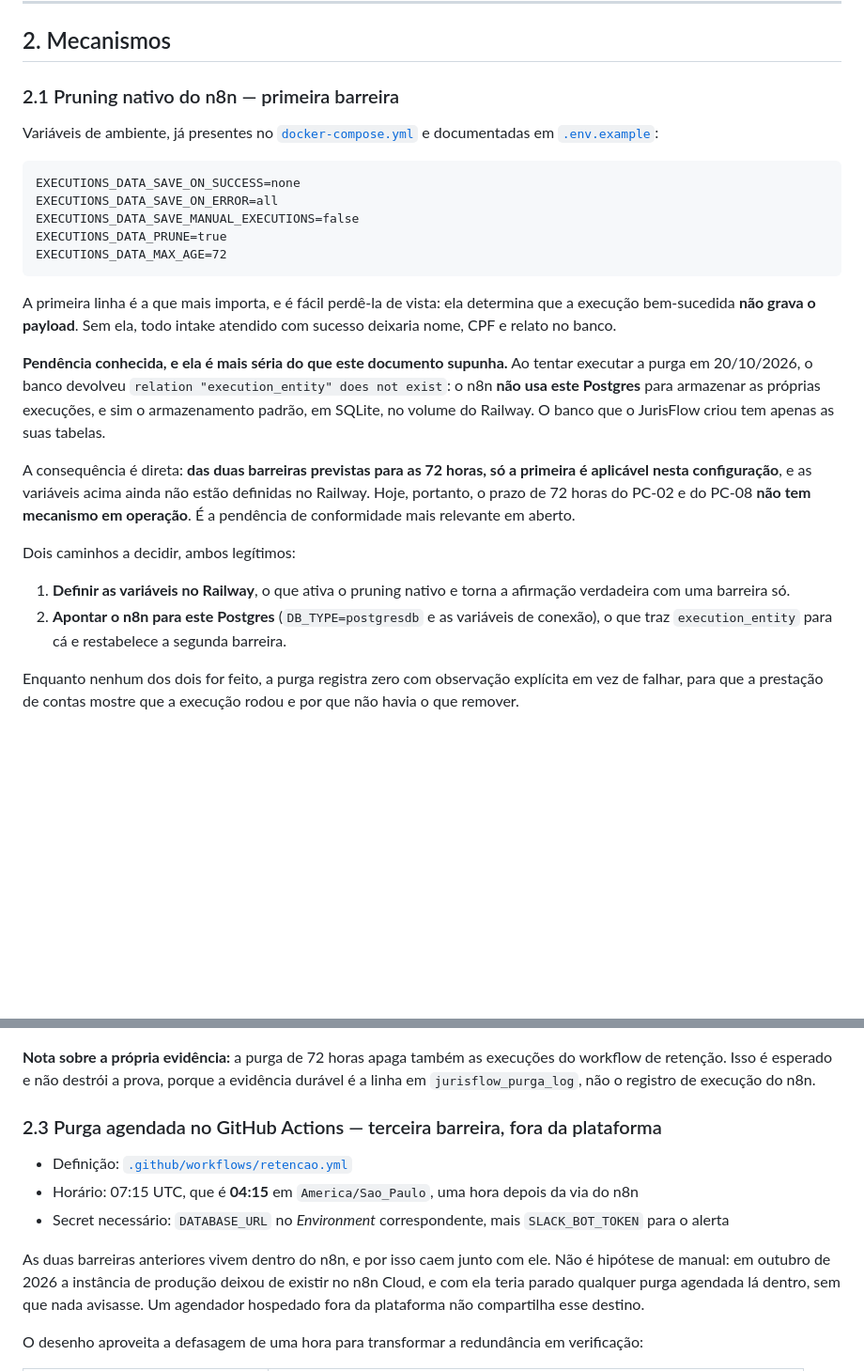
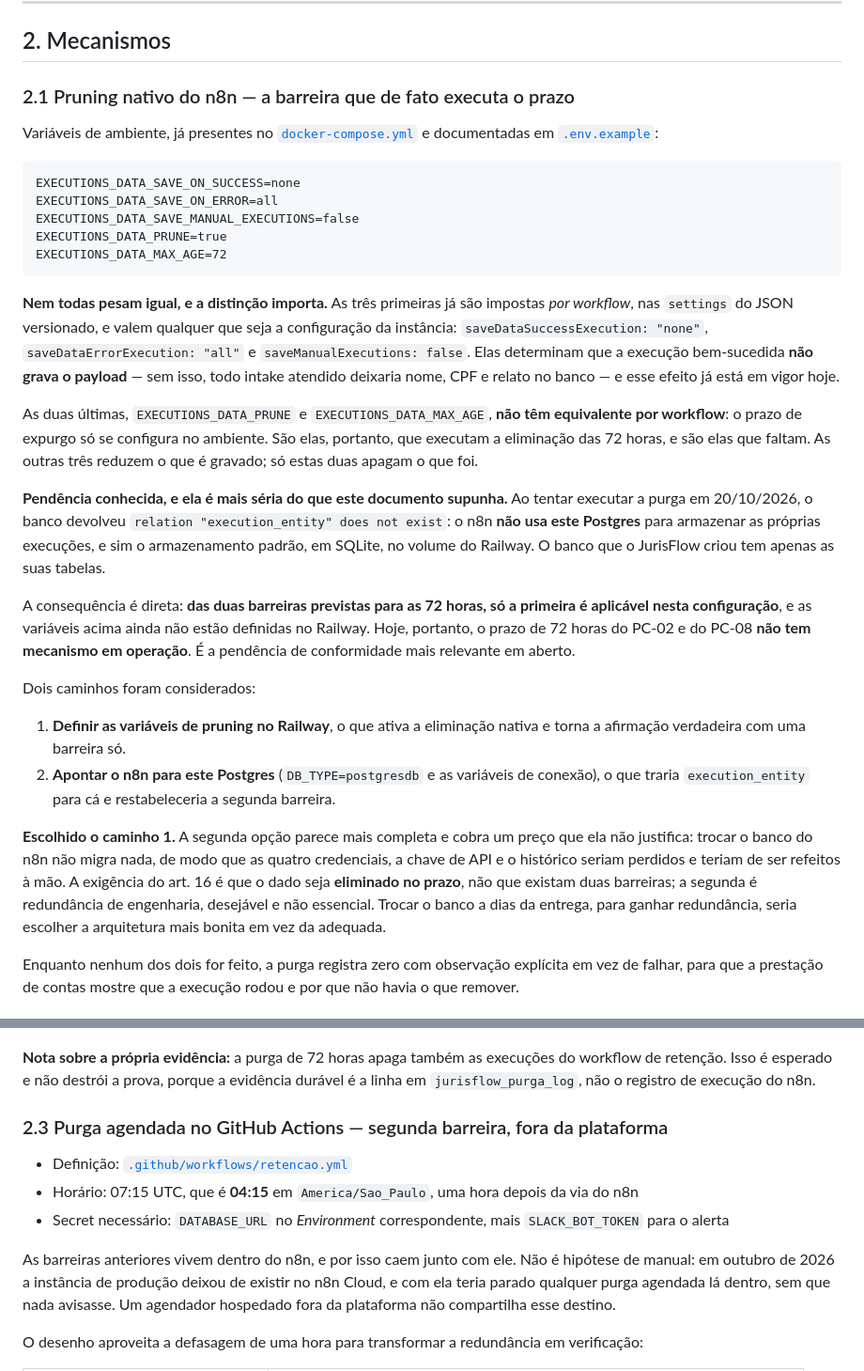
Before and after one commit to Edilene01/ai-factory-jurisflow, a Markdown page: docs/lgpd/politica-retencao-exclusao.md, 2 parts joined by grey strips. Shown at 94% size. Rendered like a GitHub page; blank space fills up the shorter version.

Commit message:
docs(lgpd): registra a decisão sobre as 72 horas e distingue o que cada variável faz
A política falava em duas barreiras para o prazo de 72 horas. Depois de
descobrir que o n8n não usa este Postgres para as próprias execuções, passa a
descrever uma, e registra por que a segunda foi descartada em vez de
perseguida.

Trocar o banco do n8n para Postgres traria execution_entity de volta e
restabeleceria a redundância, ao preço de perder as quatro credenciais, a
chave de API e o histórico, todos refeitos à mão. O art. 16 exige que o dado
seja eliminado no prazo, não que existam duas barreiras. Trocar o banco a dias
da entrega, para ganhar redundância, seria escolher a arquitetura mais bonita
em vez da adequada.

## A precisão que faltava

Das cinco variáveis de retenção, três já são impostas por workflow, nas
settings do JSON versionado, e valem qualquer que seja a configuração da
instância. Elas já estão em vigor: é por isso que execução bem-sucedida não
grava payload hoje.

As outras duas, EXECUTIONS_DATA_PRUNE e EXECUTIONS_DATA_MAX_AGE, não têm
equivalente por workflow. O prazo de expurgo só se configura no ambiente. São
elas que executam a eliminação das 72 horas, e são elas que faltam.

Dito de outro modo: três variáveis reduzem o que é gravado, duas apagam o que
foi, e só as duas últimas estão em aberto. O texto anterior tratava as cinco
como equivalentes.

A purga no GitHub Actions deixa de ser terceira barreira e passa a ser
segunda, pela mesma contagem.

````diff
--- a/docs/lgpd/politica-retencao-exclusao.md
+++ b/docs/lgpd/politica-retencao-exclusao.md
@@ -47,7 +47,7 @@ Não há dado pessoal nele, e apagá-lo destruiria a evidência de que a políti
 
 ## 2. Mecanismos
 
-### 2.1 Pruning nativo do n8n — primeira barreira
+### 2.1 Pruning nativo do n8n — a barreira que de fato executa o prazo
 
 Variáveis de ambiente, já presentes no [`docker-compose.yml`](../../docker-compose.yml) e
 documentadas em [`.env.example`](../../.env.example):
@@ -60,9 +60,17 @@ EXECUTIONS_DATA_PRUNE=true
 EXECUTIONS_DATA_MAX_AGE=72
 ```
 
-A primeira linha é a que mais importa, e é fácil perdê-la de vista: ela determina que a
-execução bem-sucedida **não grava o payload**. Sem ela, todo intake atendido com sucesso
-deixaria nome, CPF e relato no banco.
+**Nem todas pesam igual, e a distinção importa.** As três primeiras já são impostas *por
+workflow*, nas `settings` do JSON versionado, e valem qualquer que seja a configuração da
+instância: `saveDataSuccessExecution: "none"`, `saveDataErrorExecution: "all"` e
+`saveManualExecutions: false`. Elas determinam que a execução bem-sucedida **não grava o
+payload** — sem isso, todo intake atendido deixaria nome, CPF e relato no banco — e esse
+efeito já está em vigor hoje.
+
+As duas últimas, `EXECUTIONS_DATA_PRUNE` e `EXECUTIONS_DATA_MAX_AGE`, **não têm equivalente
+por workflow**: o prazo de expurgo só se configura no ambiente. São elas, portanto, que
+executam a eliminação das 72 horas, e são elas que faltam. As outras três reduzem o que é
+gravado; só estas duas apagam o que foi.
 
 **Pendência conhecida, e ela é mais séria do que este documento supunha.** Ao tentar executar
 a purga em 20/10/2026, o banco devolveu `relation "execution_entity" does not exist`: o n8n
@@ -74,10 +82,17 @@ aplicável nesta configuração**, e as variáveis acima ainda não estão defin
 Hoje, portanto, o prazo de 72 horas do PC-02 e do PC-08 **não tem mecanismo em operação**. É
 a pendência de conformidade mais relevante em aberto.
 
-Dois caminhos a decidir, ambos legítimos:
+Dois caminhos foram considerados:
 
-1. **Definir as variáveis no Railway**, o que ativa o pruning nativo e torna a afirmação verdadeira com uma barreira só.
-2. **Apontar o n8n para este Postgres** (`DB_TYPE=postgresdb` e as variáveis de conexão), o que traz `execution_entity` para cá e restabelece a segunda barreira.
+1. **Definir as variáveis de pruning no Railway**, o que ativa a eliminação nativa e torna a afirmação verdadeira com uma barreira só.
+2. **Apontar o n8n para este Postgres** (`DB_TYPE=postgresdb` e as variáveis de conexão), o que traria `execution_entity` para cá e restabeleceria a segunda barreira.
+
+**Escolhido o caminho 1.** A segunda opção parece mais completa e cobra um preço que ela não
+justifica: trocar o banco do n8n não migra nada, de modo que as quatro credenciais, a chave
+de API e o histórico seriam perdidos e teriam de ser refeitos à mão. A exigência do art. 16 é
+que o dado seja **eliminado no prazo**, não que existam duas barreiras; a segunda é
+redundância de engenharia, desejável e não essencial. Trocar o banco a dias da entrega, para
+ganhar redundância, seria escolher a arquitetura mais bonita em vez da adequada.
 
 Enquanto nenhum dos dois for feito, a purga registra zero com observação explícita em vez de
 falhar, para que a prestação de contas mostre que a execução rodou e por que não havia o que
@@ -114,14 +129,14 @@ psql "$DATABASE_URL" -f db/retencao/purga_diaria.sql
 de retenção. Isso é esperado e não destrói a prova, porque a evidência durável é a linha em
 `jurisflow_purga_log`, não o registro de execução do n8n.
 
-### 2.3 Purga agendada no GitHub Actions — terceira barreira, fora da plataforma
+### 2.3 Purga agendada no GitHub Actions — segunda barreira, fora da plataforma
 
 * Definição: [`.github/workflows/retencao.yml`](../../.github/workflows/retencao.yml)
 * Horário: 07:15 UTC, que é **04:15** em `America/Sao_Paulo`, uma hora depois da via do n8n
 * Secret necessário: `DATABASE_URL` no *Environment* correspondente, mais `SLACK_BOT_TOKEN`
   para o alerta
 
-As duas barreiras anteriores vivem dentro do n8n, e por isso caem junto com ele. Não é
+As barreiras anteriores vivem dentro do n8n, e por isso caem junto com ele. Não é
 hipótese de manual: em outubro de 2026 a instância de produção deixou de existir no n8n
 Cloud, e com ela teria parado qualquer purga agendada lá dentro, sem que nada avisasse. Um
 agendador hospedado fora da plataforma não compartilha esse destino.
````
